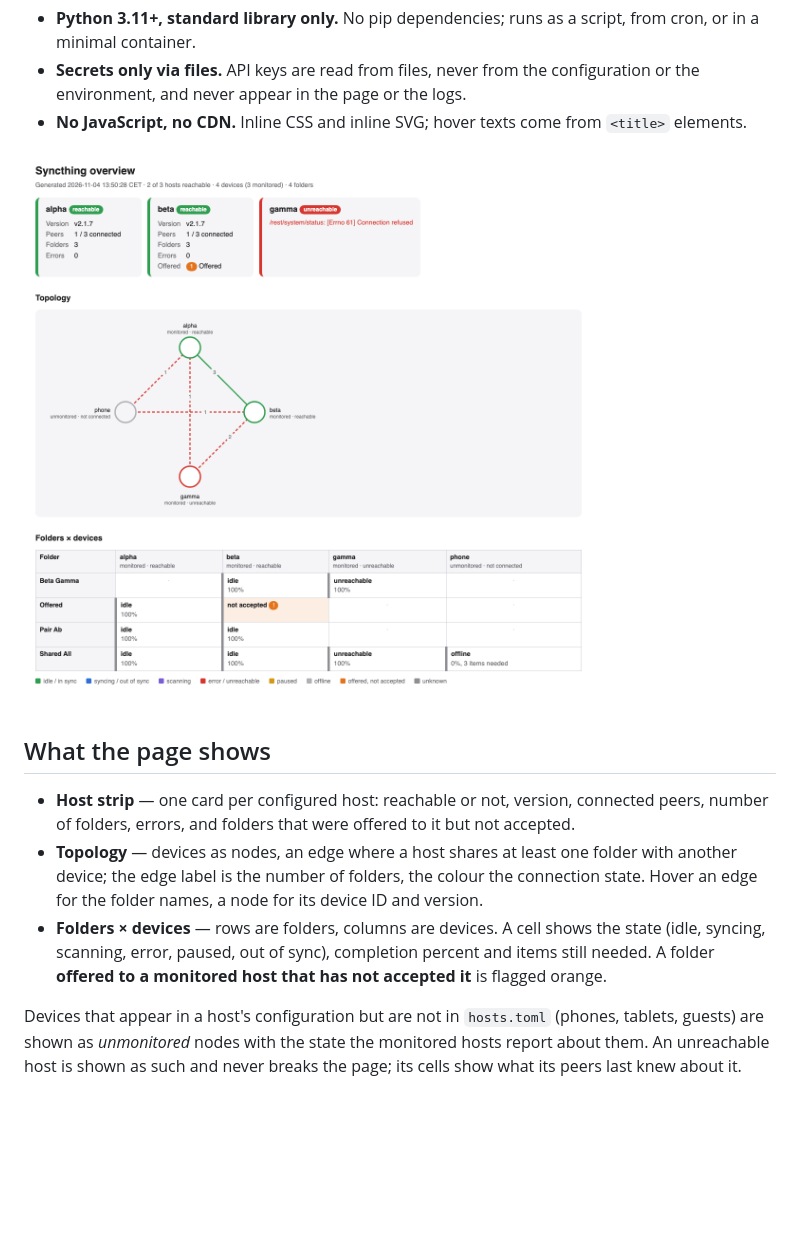
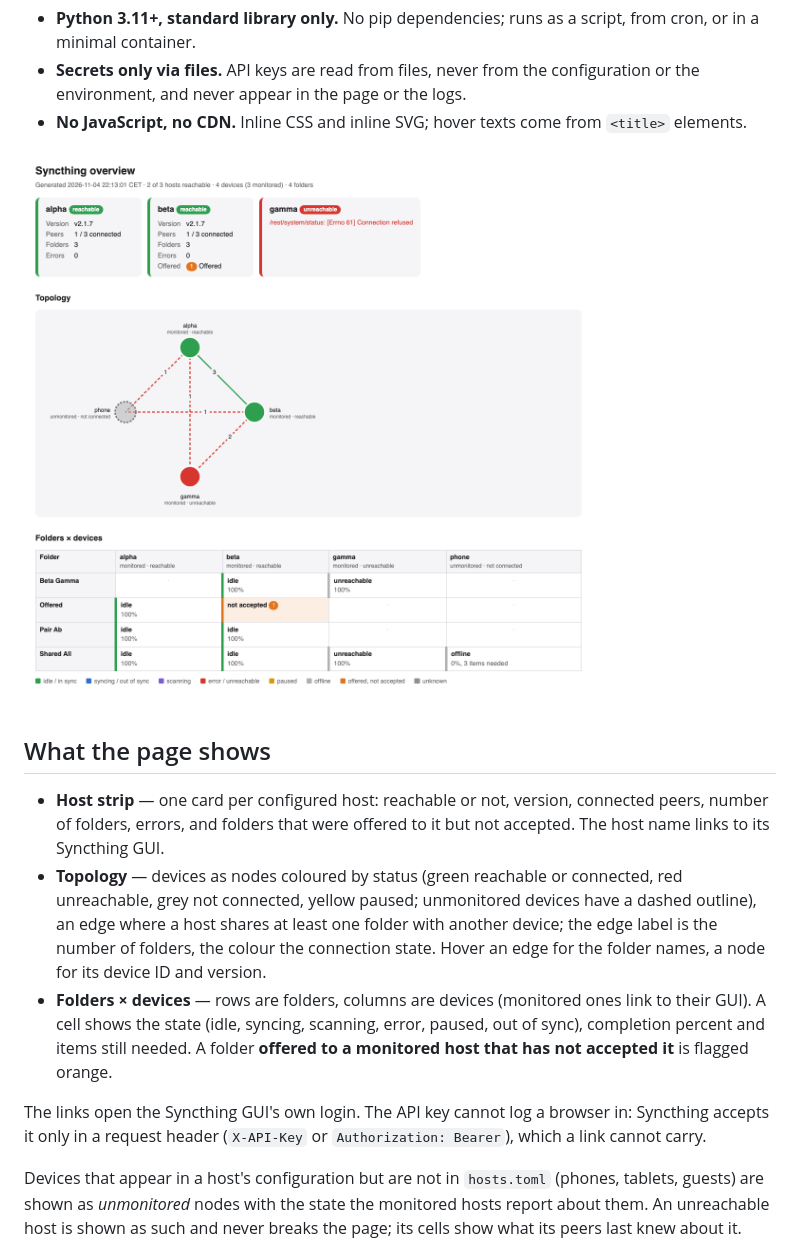
Before and after one commit to finestream/syncthing-dashboard, a Markdown page: README.md, the part around one of its changes. Drawn GitHub-style; pictures changed too: docs/example.png; blank space fills up the shorter version.

```diff
--- a/README.md
+++ b/README.md
@@ -21,15 +21,22 @@ tool polls each instance's REST API and merges the answers into one page.
 
 - **Host strip** — one card per configured host: reachable or not, version,
   connected peers, number of folders, errors, and folders that were offered to
-  it but not accepted.
-- **Topology** — devices as nodes, an edge where a host shares at least one
+  it but not accepted. The host name links to its Syncthing GUI.
+- **Topology** — devices as nodes coloured by status (green reachable or
+  connected, red unreachable, grey not connected, yellow paused; unmonitored
+  devices have a dashed outline), an edge where a host shares at least one
   folder with another device; the edge label is the number of folders, the
   colour the connection state. Hover an edge for the folder names, a node for
   its device ID and version.
-- **Folders × devices** — rows are folders, columns are devices. A cell shows
-  the state (idle, syncing, scanning, error, paused, out of sync), completion
-  percent and items still needed. A folder **offered to a monitored host that
-  has not accepted it** is flagged orange.
+- **Folders × devices** — rows are folders, columns are devices (monitored
+  ones link to their GUI). A cell shows the state (idle, syncing, scanning,
+  error, paused, out of sync), completion percent and items still needed. A
+  folder **offered to a monitored host that has not accepted it** is flagged
+  orange.
+
+The links open the Syncthing GUI's own login. The API key cannot log a browser
+in: Syncthing accepts it only in a request header (`X-API-Key` or
+`Authorization: Bearer`), which a link cannot carry.
 
 Devices that appear in a host's configuration but are not in `hosts.toml`
 (phones, tablets, guests) are shown as *unmonitored* nodes with the state the
```
Also changed, not shown: other parts of README.md (+10 -5 lines), 7 other files.
